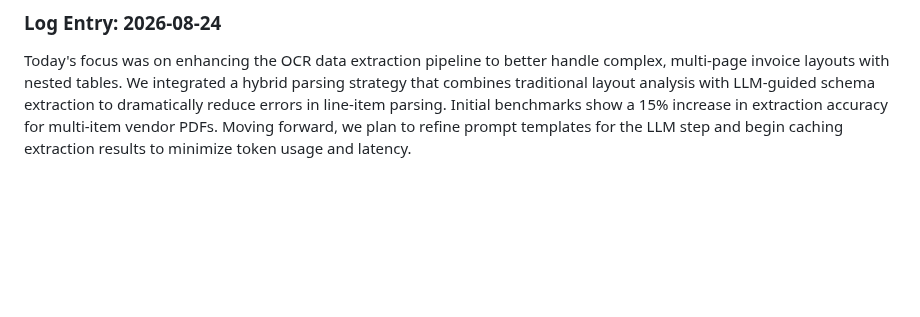
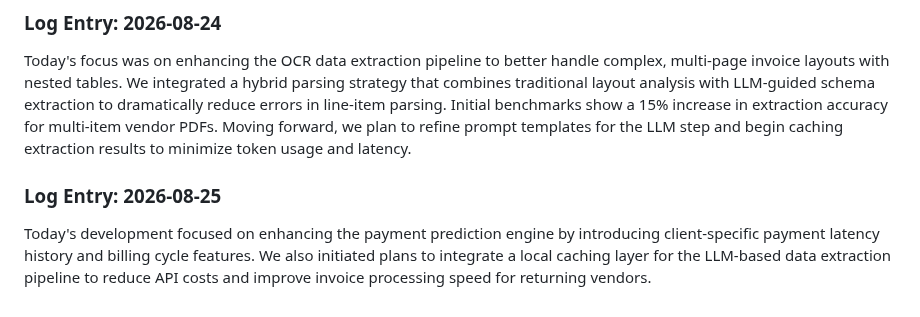
Before and after one commit to Ateendra9/AI-enabled-invoice-application, a Markdown page: project_log.md, the part around the change. Rendered like a GitHub page; blank space fills up the shorter version.

Commit message:
Optimize invoice parsing and payment risk model

```diff
--- a/project_log.md
+++ b/project_log.md
@@ -228,3 +228,6 @@ Today, we focused on enhancing the intelligent data extraction pipeline. While t
 
 ### Log Entry: 2026-08-24
 Today's focus was on enhancing the OCR data extraction pipeline to better handle complex, multi-page invoice layouts with nested tables. We integrated a hybrid parsing strategy that combines traditional layout analysis with LLM-guided schema extraction to dramatically reduce errors in line-item parsing. Initial benchmarks show a 15% increase in extraction accuracy for multi-item vendor PDFs. Moving forward, we plan to refine prompt templates for the LLM step and begin caching extraction results to minimize token usage and latency.
+
+### Log Entry: 2026-08-25
+Today's development focused on enhancing the payment prediction engine by introducing client-specific payment latency history and billing cycle features. We also initiated plans to integrate a local caching layer for the LLM-based data extraction pipeline to reduce API costs and improve invoice processing speed for returning vendors.
```
